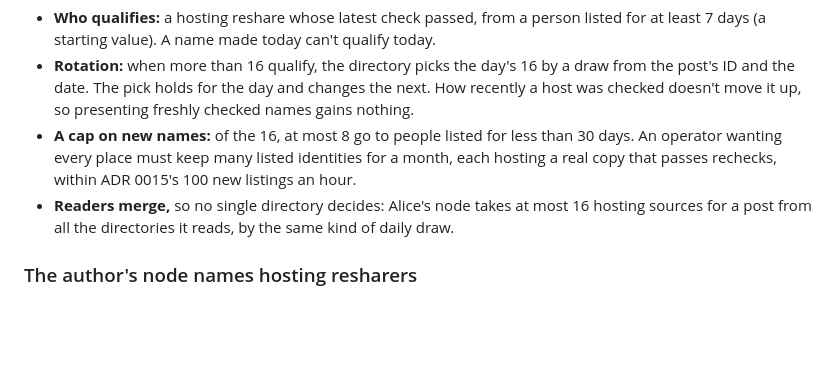
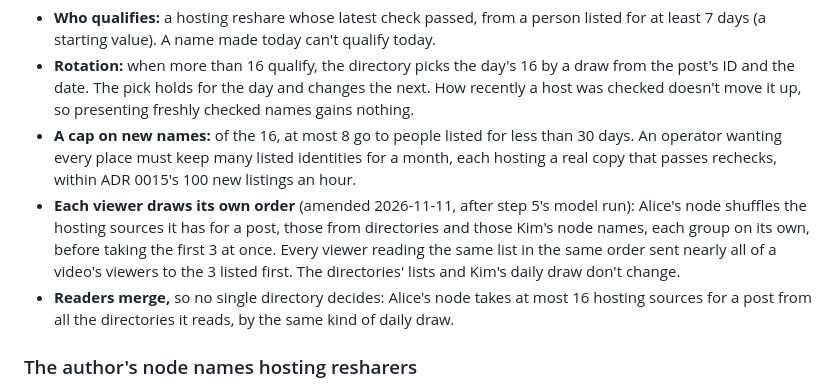
Before and after one commit to Jayotis/open-social-p2p, a Markdown page: docs/decisions/0025-shared-posts-are-found-and-hosted.md, the part around the change. GitHub-like rendering; blank space fills up the shorter version.

```diff
--- a/docs/decisions/0025-shared-posts-are-found-and-hosted.md
+++ b/docs/decisions/0025-shared-posts-are-found-and-hosted.md
@@ -82,6 +82,7 @@ A directory lists at most 16 hosting reshares of one post. Which 16:
 - **Who qualifies:** a hosting reshare whose latest check passed, from a person listed for at least 7 days (a starting value). A name made today can't qualify today.
 - **Rotation:** when more than 16 qualify, the directory picks the day's 16 by a draw from the post's ID and the date. The pick holds for the day and changes the next. How recently a host was checked doesn't move it up, so presenting freshly checked names gains nothing.
 - **A cap on new names:** of the 16, at most 8 go to people listed for less than 30 days. An operator wanting every place must keep many listed identities for a month, each hosting a real copy that passes rechecks, within ADR 0015's 100 new listings an hour.
+- **Each viewer draws its own order** (amended 2026-11-11, after step 5's model run): Alice's node shuffles the hosting sources it has for a post, those from directories and those Kim's node names, each group on its own, before taking the first 3 at once. Every viewer reading the same list in the same order sent nearly all of a video's viewers to the 3 listed first. The directories' lists and Kim's daily draw don't change.
 - **Readers merge,** so no single directory decides: Alice's node takes at most 16 hosting sources for a post from all the directories it reads, by the same kind of daily draw.
 
 ### The author's node names hosting resharers
```
Also changed, not shown: docs/testing/found-over-weeks.md (+6 -0 lines).
